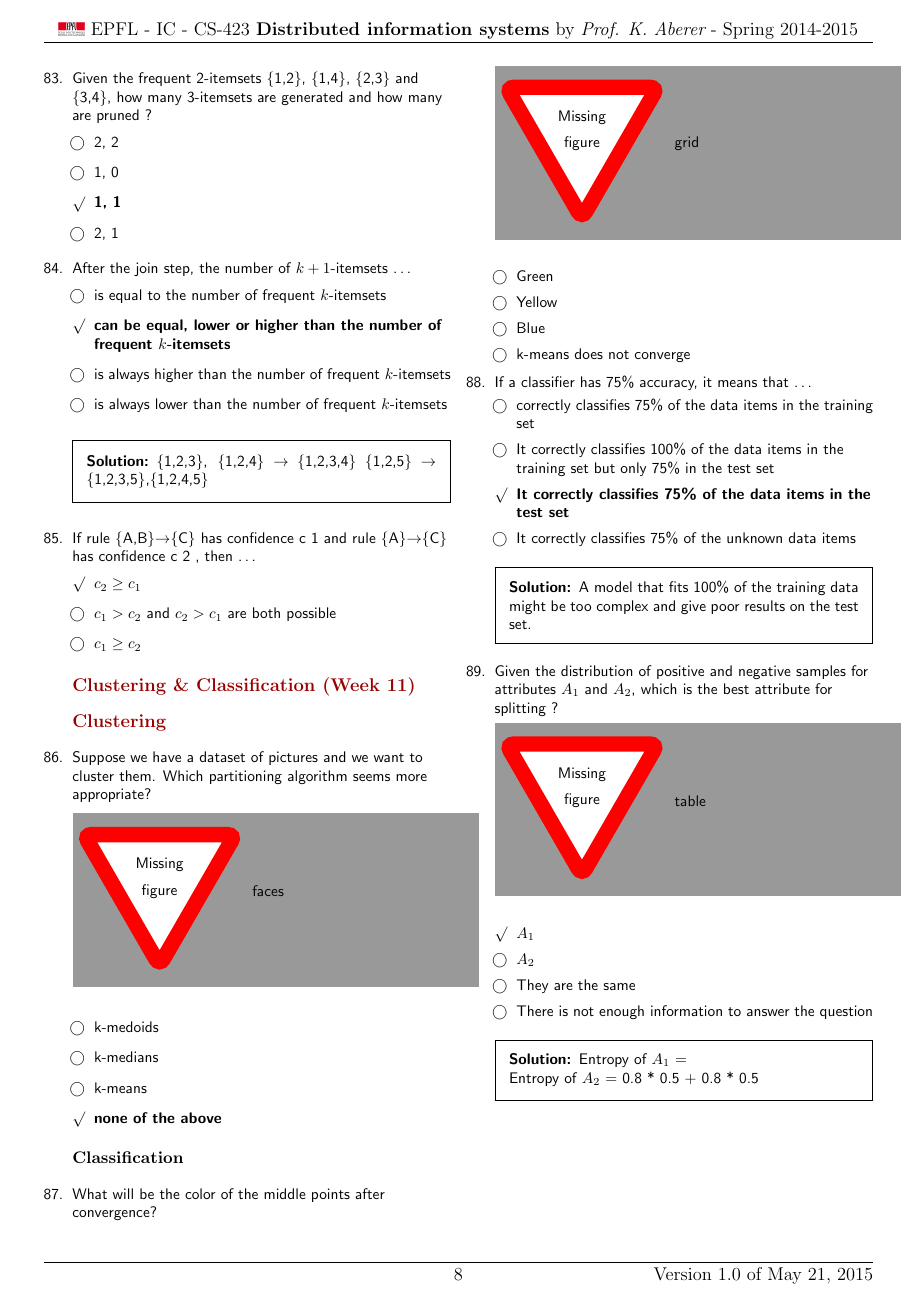
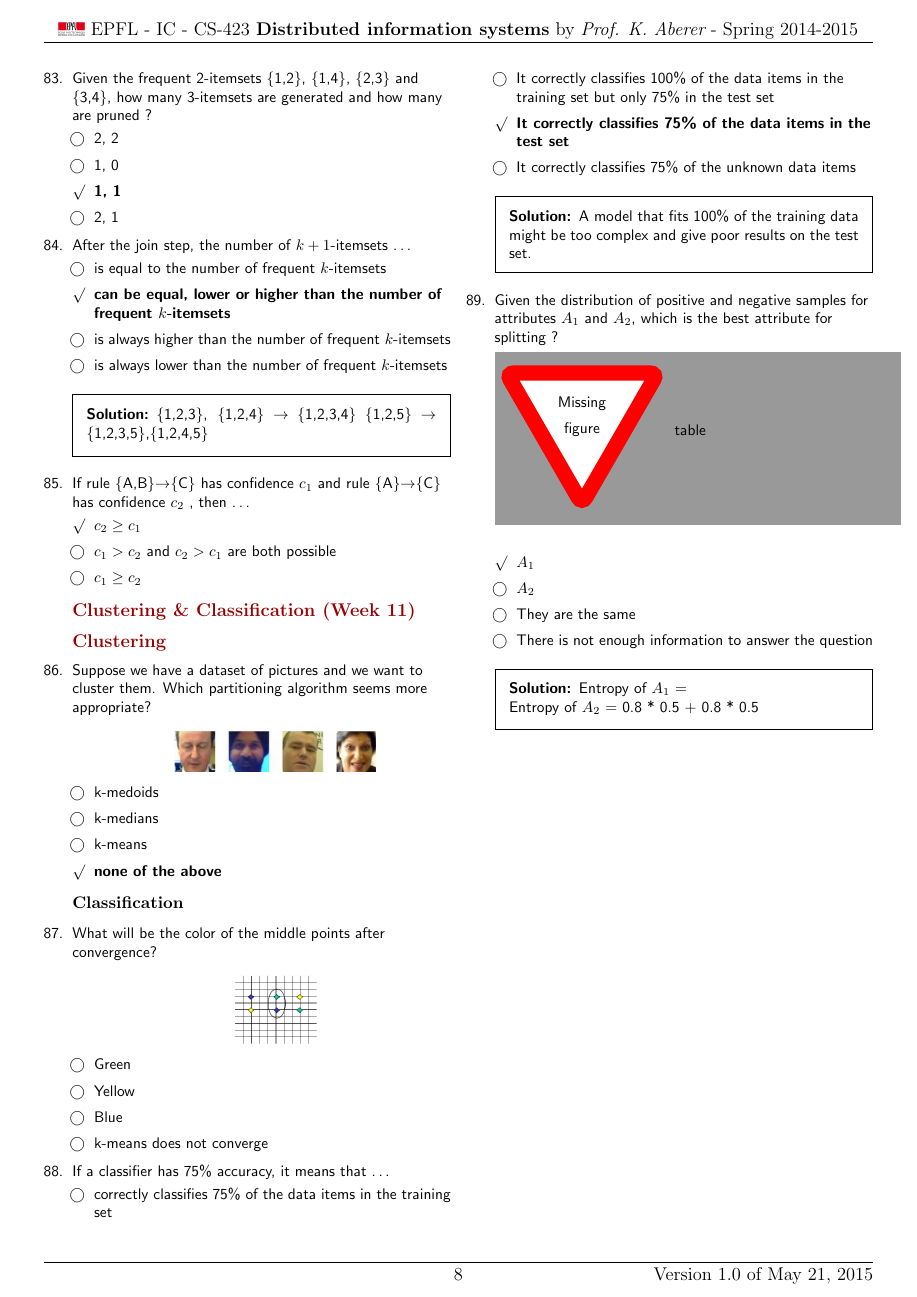
Before and after one commit to mbourqui/dis15, a LaTeX problem sheet (quizzes/quizzes.tex): page 8 of 9. The pictures show the PDF file quizzes/answers.pdf that the author committed with the source.

Commit message:
Add w11 figures

```diff
--- a/quizzes/quizzes.tex
+++ b/quizzes/quizzes.tex
@@ -971,7 +971,9 @@ This task is an example of~:
 \subsection{Clustering}
 % 14 4
 \question Suppose we have a dataset of pictures and we want to cluster them. Which partitioning algorithm seems more appropriate?
-\missingfigure{faces}
+\begin{colfig}
+\includegraphics[scale=0.3]{w11_s13}
+\end{colfig}
 \begin{checkboxes}
 \choice k-medoids
 \choice k-medians
@@ -982,7 +984,9 @@ This task is an example of~:
 \subsubsection{Classification}
 %
 \question What will be the color of the middle points after convergence?
-\missingfigure{grid}
+\begin{colfig}
+\includegraphics[scale=0.3]{w11_s20}
+\end{colfig}
 \begin{checkboxes}
 \choice Green
 \choice Yellow
```
Also changed, not shown: quizzes/answers.pdf, quizzes/figures/w11_s13.jpg (added), quizzes/figures/w11_s20.jpg (added), quizzes/questions.pdf, quizzes/quizzes.tex (4 more changed lines).
